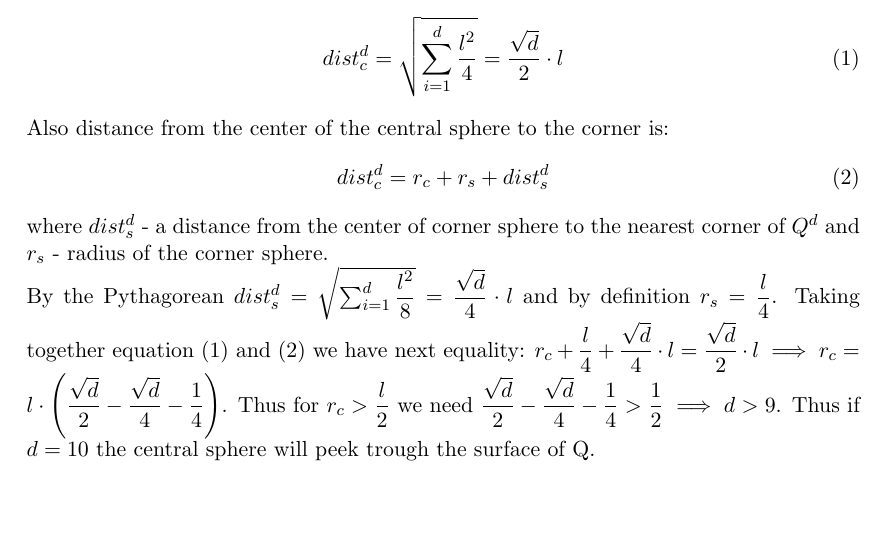
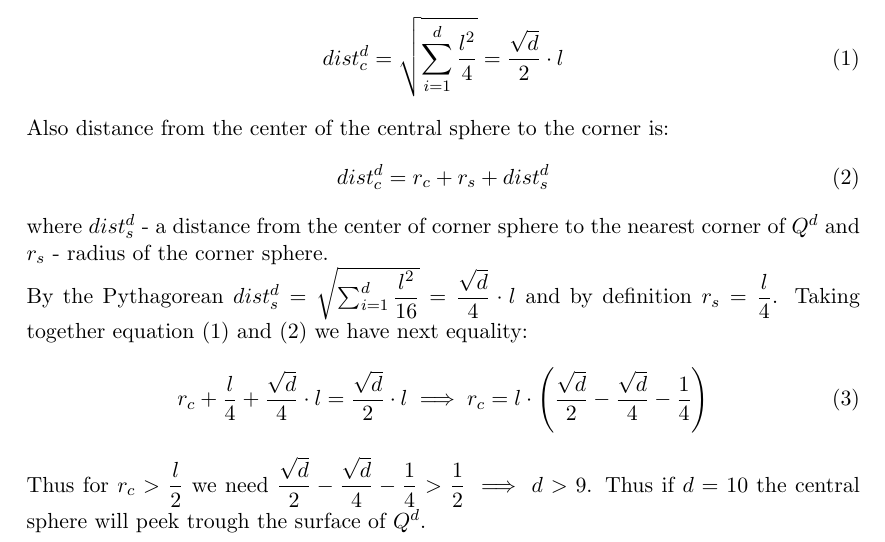
Before and after one commit to petrarce/AlgorythmicFondationsOfDataScience, a LaTeX document (sheet3/sheet3.tex, which reads sheet3/Task3.tex): part of page 5 of 7, cut so that both start at the same text, the shorter picture padded with empty space. Compiled offline with pdfLaTeX.

Commit message:
format s3t3

```diff
--- a/sheet3/Task3.tex
+++ b/sheet3/Task3.tex
@@ -10,8 +10,11 @@ dist^d_c = r_c + r_s + dist_s^d\label{eq:dist2}
 \end{equation}
 where $dist_s^d$ - a distance from the center of corner sphere to the nearest corner of $Q^d$ and
 			$r_s$ - radius of the corner sphere.\\
-By the Pythagorean $dist_s^d = \sqrt{\sum_{i=1}^d \dfrac{l^2}{8}} = \dfrac{\sqrt{d}}{4}\cdot l$
+By the Pythagorean $dist_s^d = \sqrt{\sum_{i=1}^d \dfrac{l^2}{16}} = \dfrac{\sqrt{d}}{4}\cdot l$
 and by definition $r_s = \dfrac{l}{4}$. Taking together equation \eqref{eq:dist1} and \eqref{eq:dist2} we have next equality:
-$r_c + \dfrac{l}{4} + \dfrac{\sqrt{d}}{4}\cdot l = \dfrac{\sqrt{d}}{2} \cdot l \implies r_c = l\cdot \left(\dfrac{\sqrt{d}}{2} - \dfrac{\sqrt{d}}{4} - \dfrac{1}{4} \right)$. Thus for $r_c > \dfrac{l}{2}$ we need
+\begin{equation}
+r_c + \dfrac{l}{4} + \dfrac{\sqrt{d}}{4}\cdot l = \dfrac{\sqrt{d}}{2} \cdot l \implies r_c = l\cdot \left(\dfrac{\sqrt{d}}{2} - \dfrac{\sqrt{d}}{4} - \dfrac{1}{4} \right)
+\end{equation}
+Thus for $r_c > \dfrac{l}{2}$ we need
 $\dfrac{\sqrt{d}}{2} - \dfrac{\sqrt{d}}{4} - \dfrac{1}{4} > \dfrac{1}{2} \implies d > 9$. Thus if $d = 10$
-the central sphere will peek trough the surface of Q.
+the central sphere will peek trough the surface of $Q^d$.
```
